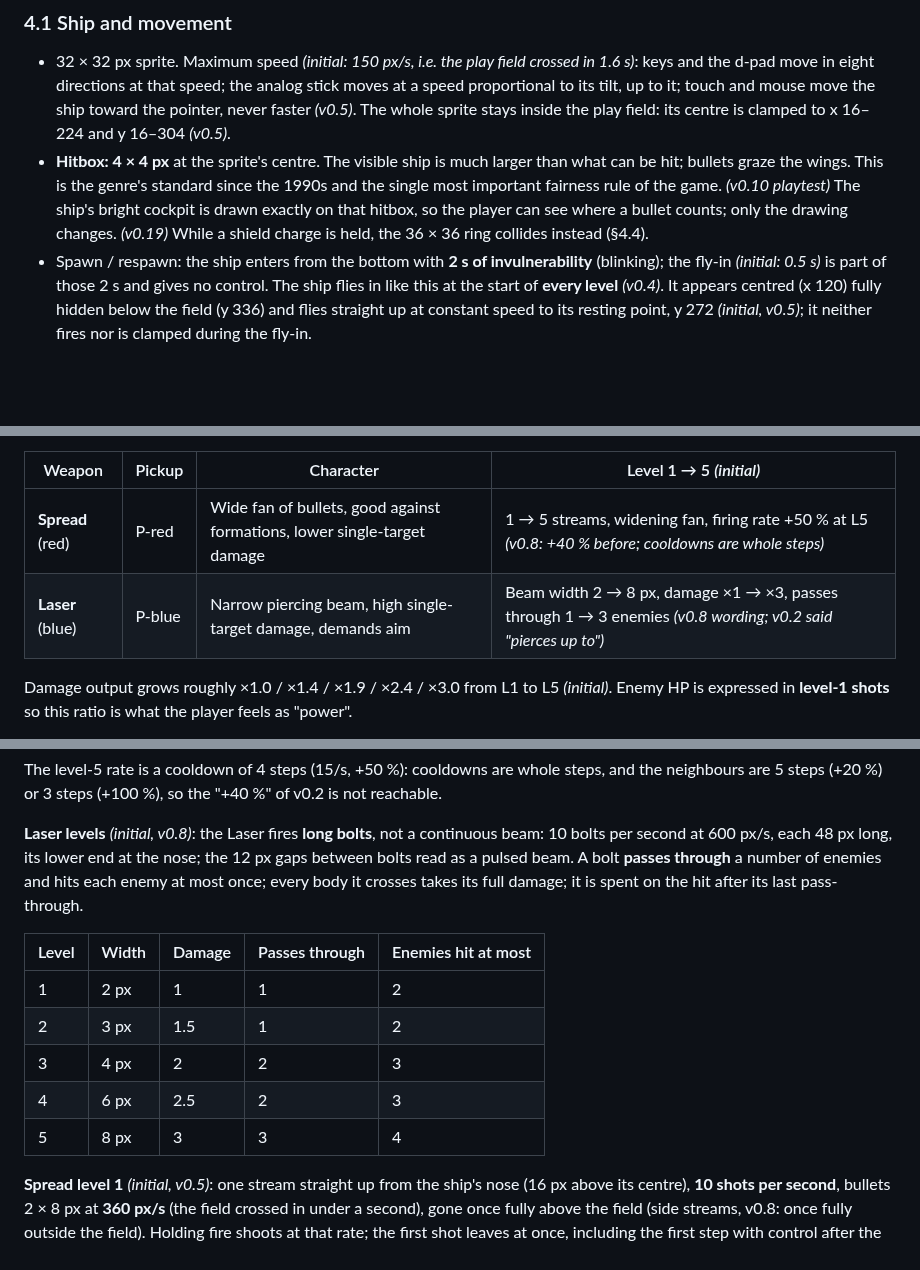
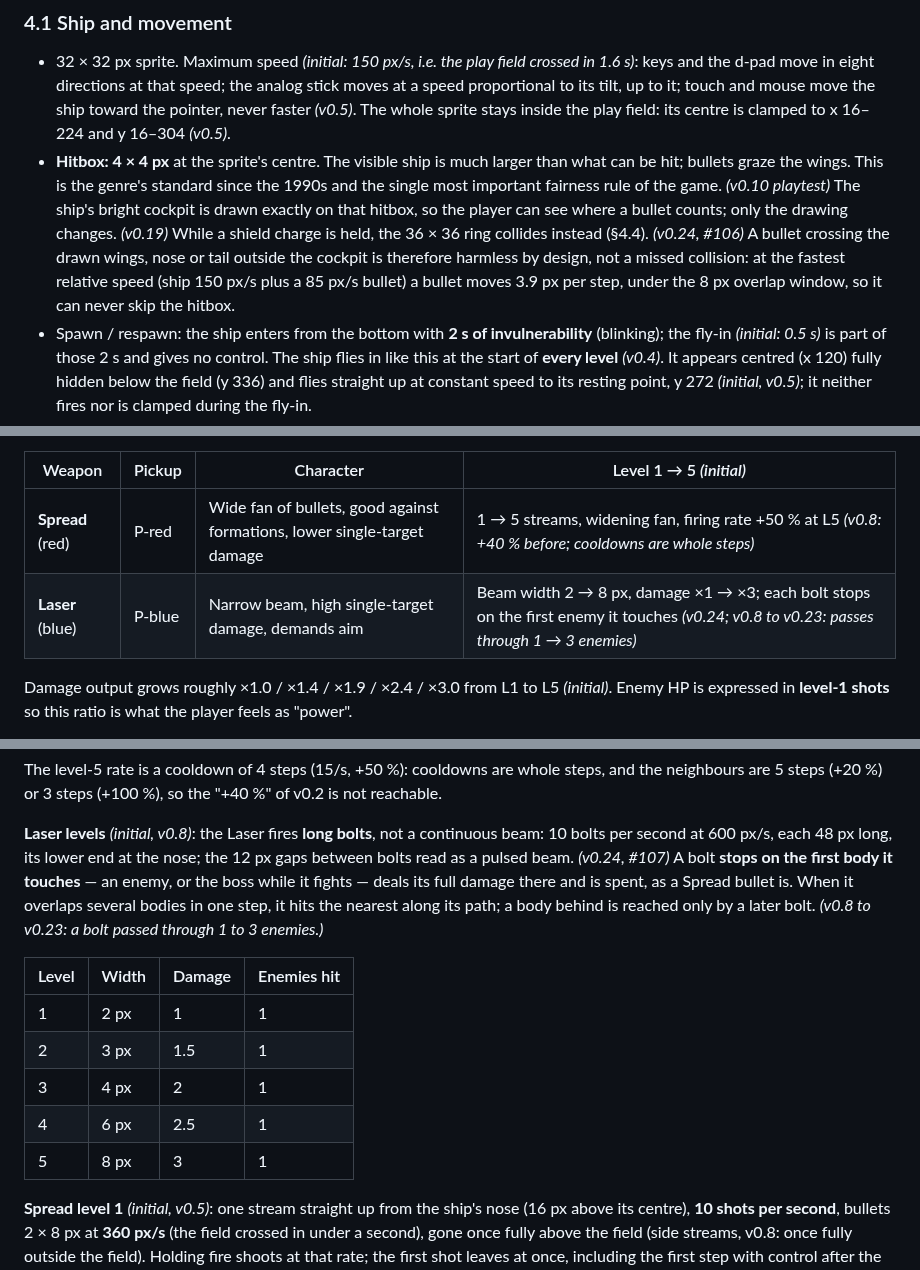
Before and after one commit to benoit-bremaud/retro-shmup, a Markdown page: docs/design/game-design-document.md, 3 parts joined by grey strips. Drawn GitHub-style; blank space fills up the shorter version.

Commit message:
docs(design): GDD v0.24 — the Laser bolt stops on its first hit, wing hits by design
The owner's playtest reported a Laser bolt going through an enemy (#107)
and an enemy bullet crossing the ship's wing without a kill (#106).
v0.24 makes every Laser bolt stop on the first enemy or boss it touches
and records that the 4 x 4 hitbox alone kills (no tunnelling possible).

Refs #106, #107

Co-Authored-By: Claude Opus 5.5 <noreply@anthropic.com>

```diff
--- a/docs/design/game-design-document.md
+++ b/docs/design/game-design-document.md
@@ -178,6 +178,10 @@ Minimal, arcade style: one intro card (two sentences), one title card per level,
   important fairness rule of the game. *(v0.10 playtest)* The ship's bright cockpit is drawn
   exactly on that hitbox, so the player can see where a bullet counts; only the drawing changes.
   *(v0.19)* While a shield charge is held, the 36 × 36 ring collides instead (§4.4).
+  *(v0.24, #106)* A bullet crossing the drawn wings, nose or tail outside the cockpit is therefore
+  harmless by design, not a missed collision: at the fastest relative speed (ship 150 px/s plus a
+  85 px/s bullet) a bullet moves 3.9 px per step, under the 8 px overlap window, so it can never
+  skip the hitbox.
 - Spawn / respawn: the ship enters from the bottom with **2 s of invulnerability** (blinking); the
   fly-in *(initial: 0.5 s)* is part of those 2 s and gives no control. The ship flies in like this
   at the start of **every level** *(v0.4)*. It appears centred (x 120) fully hidden below the
@@ -296,7 +300,7 @@ formations)*.
 | Weapon | Pickup | Character | Level 1 → 5 *(initial)* |
 |---|---|---|---|
 | **Spread** (red) | P-red | Wide fan of bullets, good against formations, lower single-target damage | 1 → 5 streams, widening fan, firing rate +50 % at L5 *(v0.8: +40 % before; cooldowns are whole steps)* |
-| **Laser** (blue) | P-blue | Narrow piercing beam, high single-target damage, demands aim | Beam width 2 → 8 px, damage ×1 → ×3, passes through 1 → 3 enemies *(v0.8 wording; v0.2 said "pierces up to")* |
+| **Laser** (blue) | P-blue | Narrow beam, high single-target damage, demands aim | Beam width 2 → 8 px, damage ×1 → ×3; each bolt stops on the first enemy it touches *(v0.24; v0.8 to v0.23: passes through 1 → 3 enemies)* |
 
 Damage output grows roughly ×1.0 / ×1.4 / ×1.9 / ×2.4 / ×3.0 from L1 to L5 *(initial)*. Enemy HP
 is expressed in **level-1 shots** so this ratio is what the player feels as "power".
@@ -323,17 +327,18 @@ neighbours are 5 steps (+20 %) or 3 steps (+100 %), so the "+40 %" of v0.2 is no
 
 **Laser levels** *(initial, v0.8)*: the Laser fires **long bolts**, not a continuous beam:
 10 bolts per second at 600 px/s, each 48 px long, its lower end at the nose; the 12 px gaps between
-bolts read as a pulsed beam. A bolt **passes through** a number of enemies and hits each enemy at
-most once; every body it crosses takes its full damage; it is spent on the hit after its last
-pass-through.
+bolts read as a pulsed beam. *(v0.24, #107)* A bolt **stops on the first body it touches** — an
+enemy, or the boss while it fights — deals its full damage there and is spent, as a Spread bullet
+is. When it overlaps several bodies in one step, it hits the nearest along its path; a body behind
+is reached only by a later bolt. *(v0.8 to v0.23: a bolt passed through 1 to 3 enemies.)*
 
-| Level | Width | Damage | Passes through | Enemies hit at most |
-|---|---|---|---|---|
-| 1 | 2 px | 1 | 1 | 2 |
-| 2 | 3 px | 1.5 | 1 | 2 |
-| 3 | 4 px | 2 | 2 | 3 |
-| 4 | 6 px | 2.5 | 2 | 3 |
-| 5 | 8 px | 3 | 3 | 4 |
+| Level | Width | Damage | Enemies hit |
+|---|---|---|---|
+| 1 | 2 px | 1 | 1 |
+| 2 | 3 px | 1.5 | 1 |
+| 3 | 4 px | 2 | 1 |
+| 4 | 6 px | 2.5 | 1 |
+| 5 | 8 px | 3 | 1 |
 
 **Spread level 1** *(initial, v0.5)*: one stream straight up from the ship's nose (16 px above its
 centre), **10 shots per second**, bullets 2 × 8 px at **360 px/s** (the field crossed in under a
```
Also changed, not shown: other parts of docs/design/game-design-document.md (+3 -1 lines), 2 other files.
